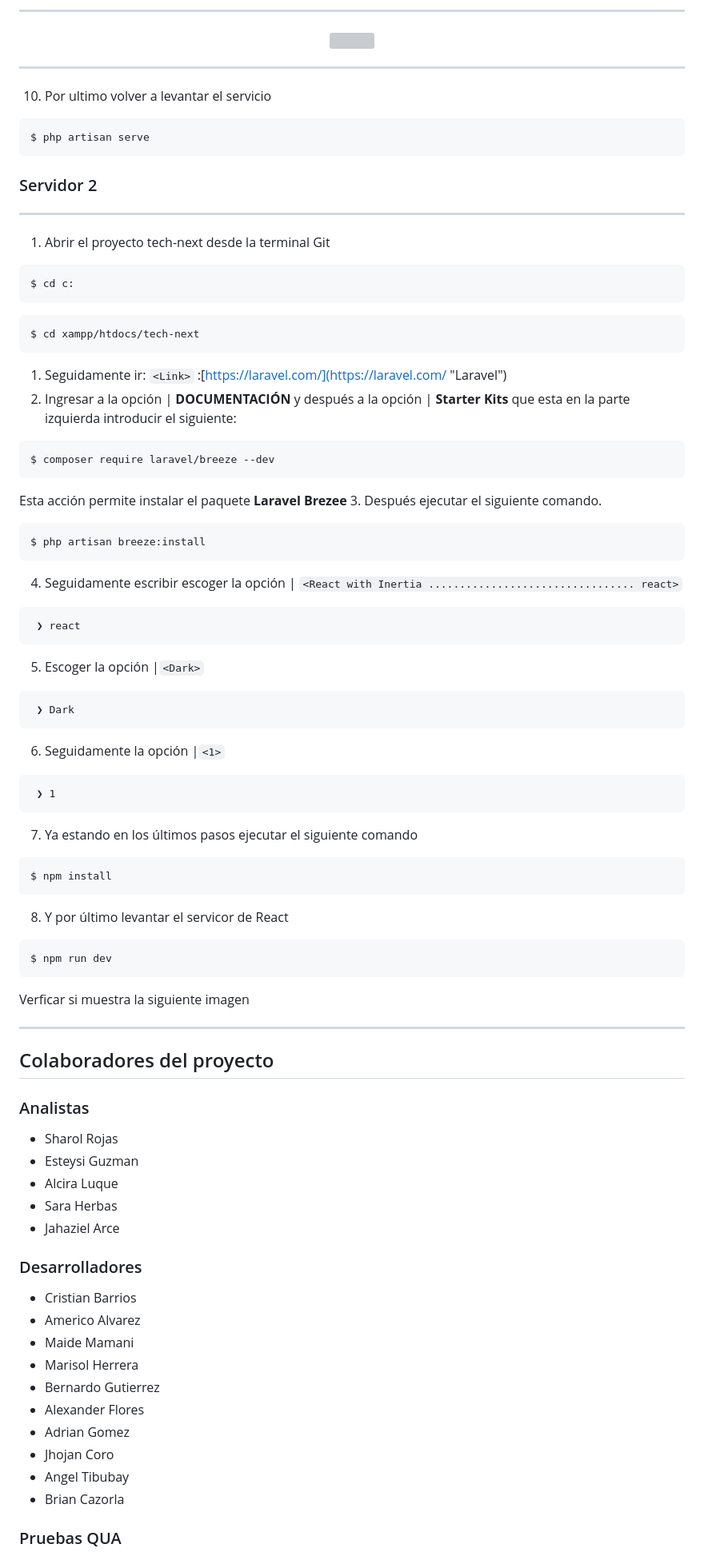
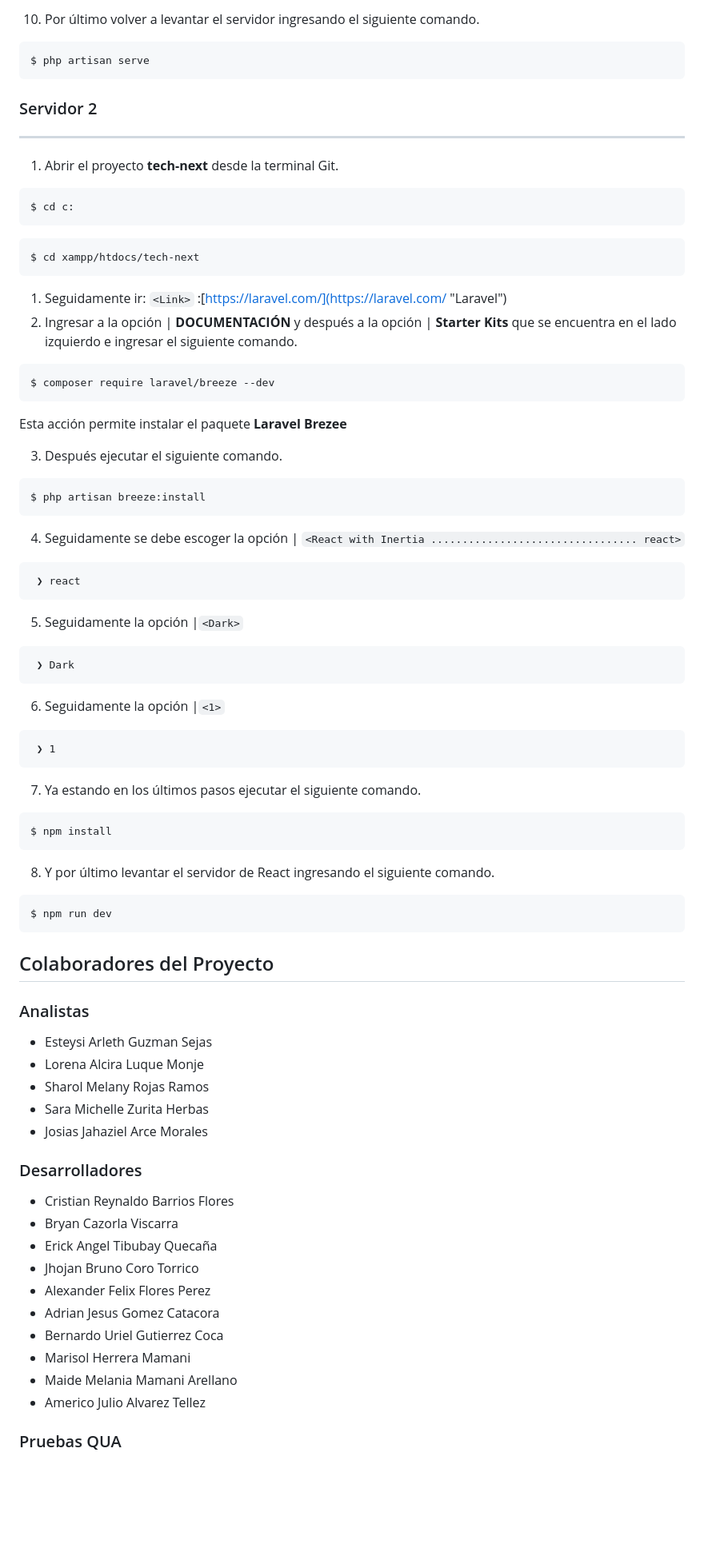
Before and after one commit to NorvicSoftware/tech-next, a Markdown page: README.md, the part around the change printed below. Shown: that part at 80% size. GitHub-like rendering; blank space fills up the shorter version; grey boxes are pictures that could not be loaded.

````diff
--- a/README.md
+++ b/README.md
@@ -188,16 +179,13 @@ Y verificar si apareció la siguiente clave en: Visaul Code/tech-next/.env
 
----
-<p align="center"><a target="_blank"><img src="Img_read/Clave_vs.png""></a></p>
-
----
-10. Por ultimo volver a levantar el servicio
+10. Por último volver a levantar el servidor ingresando el siguiente comando.
 ```
 $ php artisan serve
 ```
+
 ### Servidor 2
 
 ---
-1. Abrir el proyecto tech-next desde la terminal Git
+1. Abrir el proyecto **tech-next** desde la terminal Git.
 ```
 $ cd c:
 ```
@@ -205,21 +193,22 @@ $ cd c:
 $ cd xampp/htdocs/tech-next
 ```
 1. Seguidamente ir: `<Link>` :[https://laravel.com/](https://laravel.com/ "Laravel")
-2. Ingresar a la opción | **DOCUMENTACIÓN** y después a la opción | **Starter Kits** que esta en la parte izquierda introducir el siguiente:
+2. Ingresar a la opción | **DOCUMENTACIÓN** y después a la opción | **Starter Kits** que se encuentra en el lado izquierdo e ingresar el siguiente comando.
 ```
 $ composer require laravel/breeze --dev
 ```
 Esta acción permite instalar el paquete **Laravel Brezee**
+
 3. Después ejecutar el siguiente comando.
 ```
 $ php artisan breeze:install
 ```
-4. Seguidamente escribir escoger la opción | `<React with Inertia ................................. react>`
+4. Seguidamente se debe escoger la opción | `<React with Inertia ................................. react>`
 
 ```
  ❯ react
 ```
-5. Escoger la opción |`<Dark>`
+5. Seguidamente la opción |`<Dark>`
 ```
  ❯ Dark
 ```
@@ -227,36 +216,36 @@ $ php artisan breeze:install
 ```
  ❯ 1
 ```
-7. Ya estando en los últimos pasos ejecutar el siguiente comando
+7. Ya estando en los últimos pasos ejecutar el siguiente comando.
 ```
 $ npm install
 ```
 
-8. Y por último levantar el servicor de React
+8. Y por último levantar el servidor de React ingresando el siguiente comando.
 ```
 $ npm run dev
 ```
-Verficar si muestra la siguiente imagen
 
----
 
-## Colaboradores del proyecto
+## Colaboradores del Proyecto
 
 ### Analistas
-* Sharol Rojas
-* Esteysi Guzman
-* Alcira Luque
-* Sara Herbas
-* Jahaziel Arce
+* Esteysi Arleth Guzman Sejas
+* Lorena Alcira Luque Monje
+* Sharol Melany Rojas Ramos
+* Sara Michelle Zurita Herbas
+* Josias Jahaziel Arce Morales
+
 ### Desarrolladores
-* Cristian Barrios
-* Americo Alvarez
-* Maide Mamani
-* Marisol Herrera
-* Bernardo Gutierrez
-* Alexander Flores
-* Adrian Gomez
-* Jhojan Coro
-* Angel Tibubay
-* Brian Cazorla
+* Cristian Reynaldo Barrios Flores
+* Bryan Cazorla Viscarra
+* Erick Angel Tibubay Quecaña
+* Jhojan Bruno Coro Torrico
+* Alexander Felix Flores Perez
+* Adrian Jesus Gomez Catacora
+* Bernardo Uriel Gutierrez Coca
+* Marisol Herrera Mamani
+* Maide Melania Mamani Arellano
+* Americo Julio Alvarez Tellez
+
 ### Pruebas QUA
````
Also changed, not shown: other parts of README.md (+30 -39 lines).
